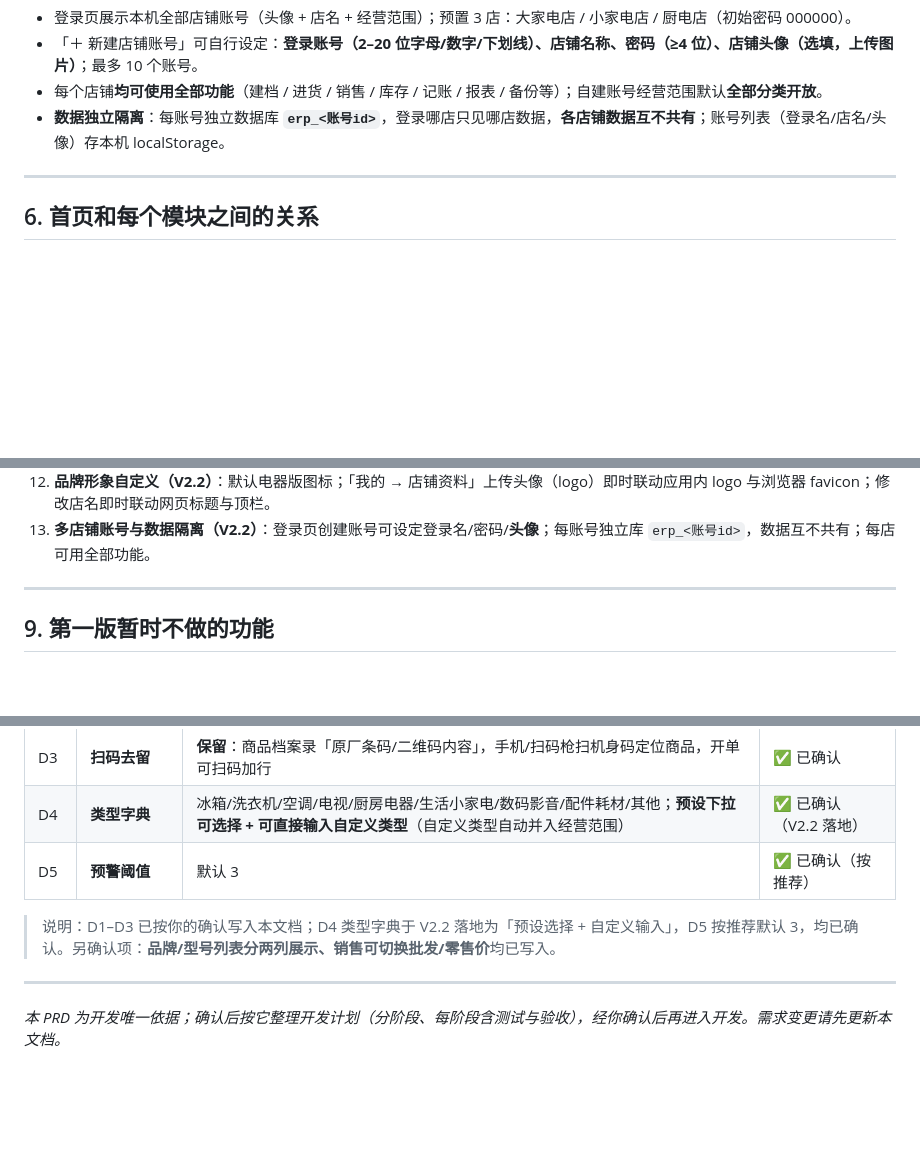
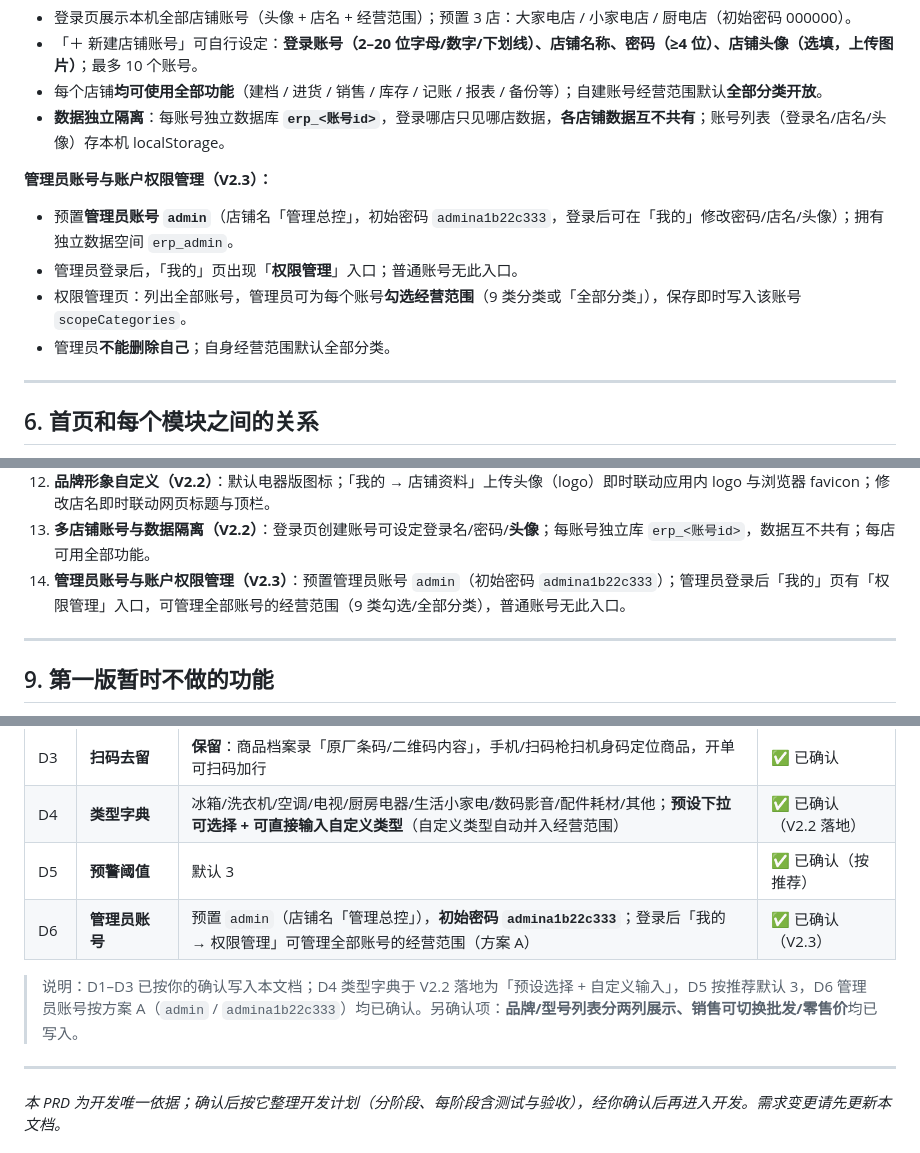
Before and after one commit to bailihongxi/home-appliance-wholesale, a Markdown page: PRD_家电版.md, 3 parts joined by grey strips. Drawn GitHub-style; blank space fills up the shorter version.

Commit message:
docs(PRD): V2.3 新增管理员账号与账户权限管理(D6确认)
- 预置管理员 admin / 初始密码 admina1b22c333(店铺名 管理总控)
- 管理员登录后可管理全部账号经营范围(9类勾选/全部分类)
- 新增 0.4 节/5.9 管理员小节/8-14 功能/10.9 验收/D6 决策
- 版本 V2.2→V2.3

```diff
--- a/PRD_家电版.md
+++ b/PRD_家电版.md
@@ -289,6 +303,12 @@
 - 每个店铺**均可使用全部功能**（建档 / 进货 / 销售 / 库存 / 记账 / 报表 / 备份等）；自建账号经营范围默认**全部分类开放**。
 - **数据独立隔离**：每账号独立数据库 **`erp_<账号id>`**，登录哪店只见哪店数据，**各店铺数据互不共有**；账号列表（登录名/店名/头像）存本机 localStorage。
 
+**管理员账号与账户权限管理（V2.3）：**
+- 预置**管理员账号 `admin`**（店铺名「管理总控」，初始密码 `admina1b22c333`，登录后可在「我的」修改密码/店名/头像）；拥有独立数据空间 `erp_admin`。
+- 管理员登录后，「我的」页出现「**权限管理**」入口；普通账号无此入口。
+- 权限管理页：列出全部账号，管理员可为每个账号**勾选经营范围**（9 类分类或「全部分类」），保存即时写入该账号 `scopeCategories`。
+- 管理员**不能删除自己**；自身经营范围默认全部分类。
+
 ---
 
 ## 6. 首页和每个模块之间的关系
@@ -328,6 +348,7 @@
 11. **扫码能力（D3 保留）**：商品档案录入**原厂条码**（条形码/二维码解码内容，可多条）；手机摄像头 / 扫码枪扫描定位商品，用于**扫码查库存**与**开单扫码加行**；识别**三级降级**（① 实时预览 → ② 拍照识别 → ③ 手输），同时支持**条形码（EAN-13 / CODE128 等）与二维码（QR Code）**；扫到未建档码提示先建档。
 12. **品牌形象自定义（V2.2）**：默认电器版图标；「我的 → 店铺资料」上传头像（logo）即时联动应用内 logo 与浏览器 favicon；修改店名即时联动网页标题与顶栏。
 13. **多店铺账号与数据隔离（V2.2）**：登录页创建账号可设定登录名/密码/**头像**；每账号独立库 `erp_<账号id>`，数据互不共有；每店可用全部功能。
+14. **管理员账号与账户权限管理（V2.3）**：预置管理员账号 `admin`（初始密码 `admina1b22c333`）；管理员登录后「我的」页有「权限管理」入口，可管理全部账号的经营范围（9 类勾选/全部分类），普通账号无此入口。
 
 ---
 
@@ -422,8 +453,9 @@
 | D3 | **扫码去留** | **保留**：商品档案录「原厂条码/二维码内容」，手机/扫码枪扫机身码定位商品，开单可扫码加行 | ✅ 已确认 |
 | D4 | **类型字典** | 冰箱/洗衣机/空调/电视/厨房电器/生活小家电/数码影音/配件耗材/其他；**预设下拉可选择 + 可直接输入自定义类型**（自定义类型自动并入经营范围） | ✅ 已确认（V2.2 落地） |
 | D5 | **预警阈值** | 默认 3 | ✅ 已确认（按推荐） |
+| D6 | **管理员账号** | 预置 `admin`（店铺名「管理总控」），**初始密码 `admina1b22c333`**；登录后「我的 → 权限管理」可管理全部账号的经营范围（方案 A） | ✅ 已确认（V2.3） |
 
-> 说明：D1–D3 已按你的确认写入本文档；D4 类型字典于 V2.2 落地为「预设选择 + 自定义输入」，D5 按推荐默认 3，均已确认。另确认项：**品牌/型号列表分两列展示、销售可切换批发/零售价**均已写入。
+> 说明：D1–D3 已按你的确认写入本文档；D4 类型字典于 V2.2 落地为「预设选择 + 自定义输入」，D5 按推荐默认 3，D6 管理员账号按方案 A（`admin` / `admina1b22c333`）均已确认。另确认项：**品牌/型号列表分两列展示、销售可切换批发/零售价**均已写入。
 
 ---
 
```
Also changed, not shown: other parts of PRD_家电版.md (+27 -3 lines).
